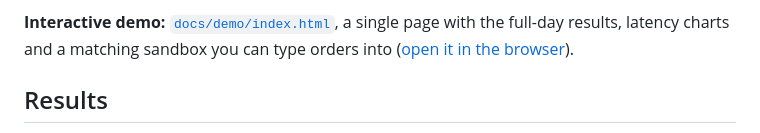
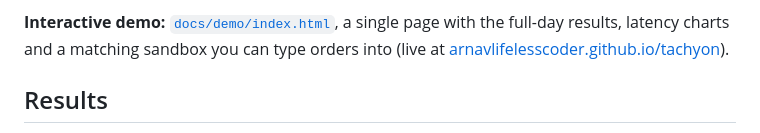
Before and after one commit to ArnavLifelessCoder/tachyon, a Markdown page: README.md, the part around the change. Drawn GitHub-style.

Commit message:
docs: link the demo's GitHub Pages site from the README

```diff
--- a/README.md
+++ b/README.md
@@ -16,7 +16,7 @@ that was not set up for it.
 
 **Interactive demo:** [`docs/demo/index.html`](docs/demo/index.html), a single page with the
 full-day results, latency charts and a matching sandbox you can type orders into
-([open it in the browser](https://htmlpreview.github.io/?https://github.com/ArnavLifelessCoder/tachyon/blob/main/docs/demo/index.html)).
+(live at [arnavlifelesscoder.github.io/tachyon](https://arnavlifelesscoder.github.io/tachyon/)).
 
 ## Results
 
```
